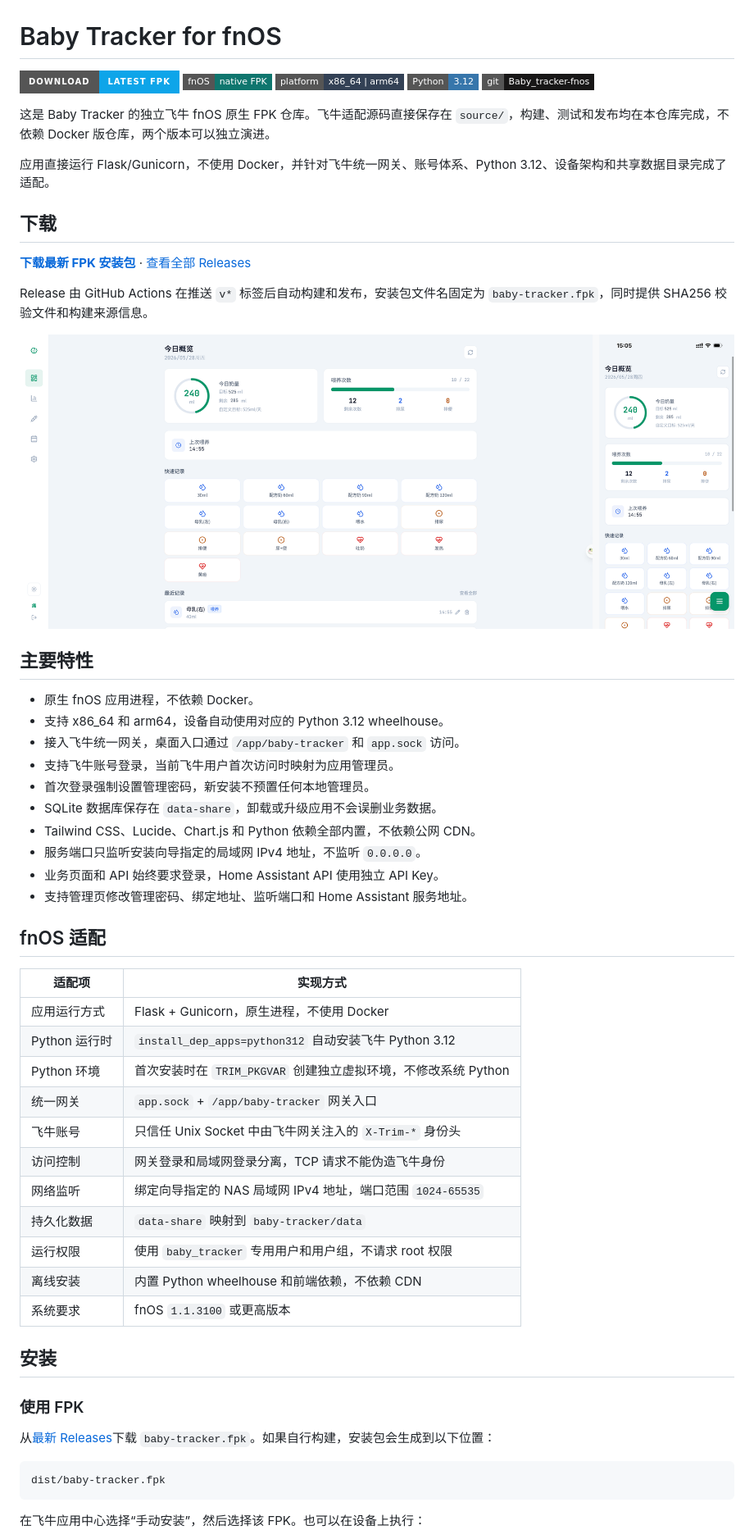
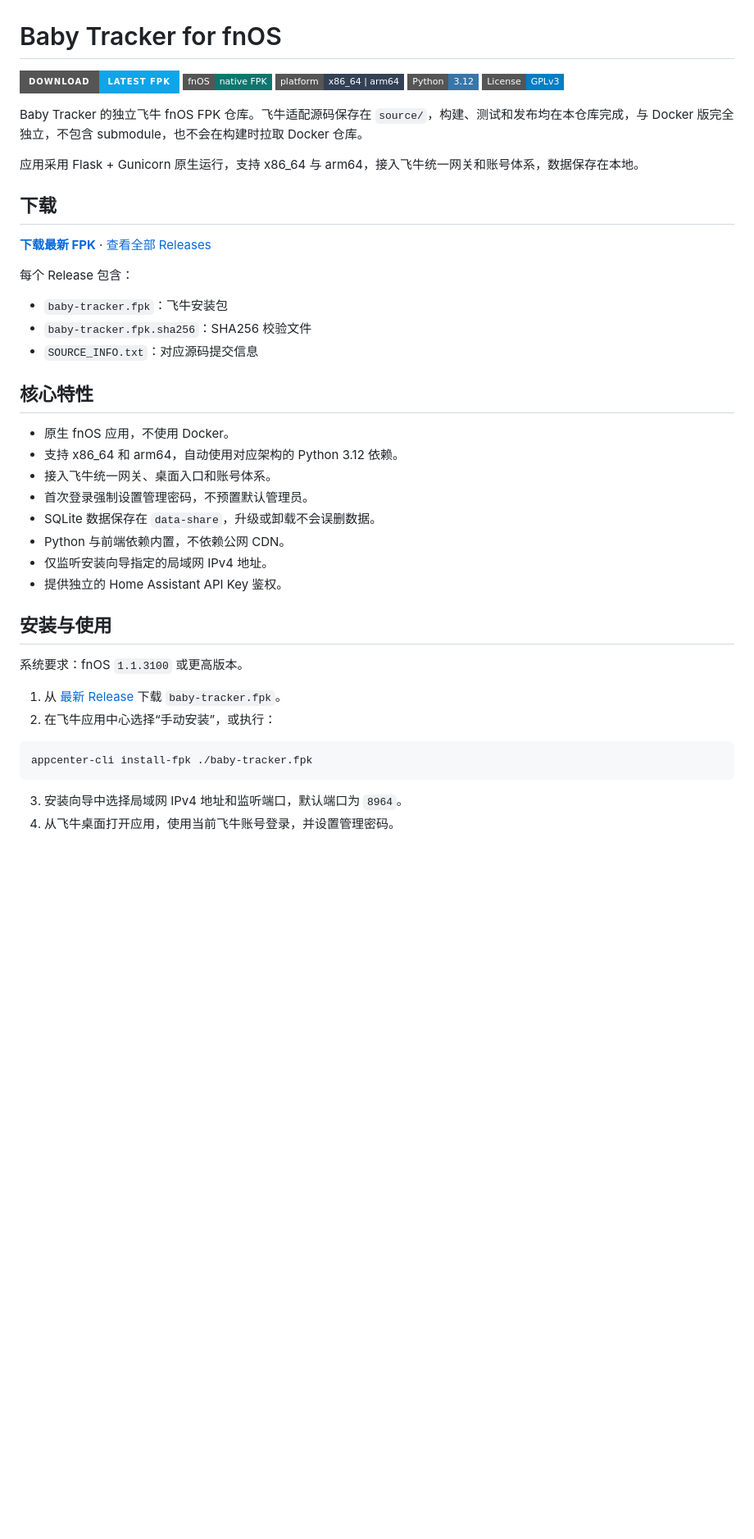
Before and after one commit to XiGeMaX/Baby_tracker-fnos, a Markdown page: README.md, the part around one of its changes. Shown at 82% size. Rendered like a GitHub page; badges without logos; blank space fills up the shorter version.

Commit message:
docs: simplify README

````diff
--- a/README.md
+++ b/README.md
@@ -4,60 +4,44 @@
 [![fnOS](https://img.shields.io/badge/fnOS-native%20FPK-0f766e?style=flat-square)](#)
 [![Platform](https://img.shields.io/badge/platform-x86__64%20%7C%20arm64-334155?style=flat-square)](#)
 [![Python](https://img.shields.io/badge/Python-3.12-3776AB?style=flat-square&logo=python&logoColor=white)](#)
-[![Git Repository](https://img.shields.io/badge/git-Baby__tracker--fnos-181717?style=flat-square&logo=github)](https://github.com/XiGeMaX/Baby_tracker-fnos)
+[![License: GPL v3](https://img.shields.io/badge/License-GPLv3-blue?style=flat-square)](LICENSE)
 
-这是 Baby Tracker 的独立飞牛 fnOS 原生 FPK 仓库。飞牛适配源码直接保存在 `source/`，构建、测试和发布均在本仓库完成，不依赖 Docker 版仓库，两个版本可以独立演进。
+Baby Tracker 的独立飞牛 fnOS FPK 仓库。飞牛适配源码保存在 `source/`，构建、测试和发布均在本仓库完成，与 Docker 版完全独立，不包含 submodule，也不会在构建时拉取 Docker 仓库。
 
-应用直接运行 Flask/Gunicorn，不使用 Docker，并针对飞牛统一网关、账号体系、Python 3.12、设备架构和共享数据目录完成了适配。
+应用采用 Flask + Gunicorn 原生运行，支持 x86_64 与 arm64，接入飞牛统一网关和账号体系，数据保存在本地。
 
 ## 下载
 
-[**下载最新 FPK 安装包**](https://github.com/XiGeMaX/Baby_tracker-fnos/releases/latest) · [查看全部 Releases](https://github.com/XiGeMaX/Baby_tracker-fnos/releases)
+[**下载最新 FPK**](https://github.com/XiGeMaX/Baby_tracker-fnos/releases/latest) · [查看全部 Releases](https://github.com/XiGeMaX/Baby_tracker-fnos/releases)
 
-Release 由 GitHub Actions 在推送 `v*` 标签后自动构建和发布，安装包文件名固定为 `baby-tracker.fpk`，同时提供 SHA256 校验文件和构建来源信息。
+每个 Release 包含：
 
-<p align="center">
-  <img src="source/screenshots/dashboard.png" alt="Baby Tracker dashboard" width="900">
-</p>
+- `baby-tracker.fpk`：飞牛安装包
+- `baby-tracker.fpk.sha256`：SHA256 校验文件
+- `SOURCE_INFO.txt`：对应源码提交信息
 
-## 主要特性
+## 核心特性
 
-- 原生 fnOS 应用进程，不依赖 Docker。
-- 支持 x86_64 和 arm64，设备自动使用对应的 Python 3.12 wheelhouse。
-- 接入飞牛统一网关，桌面入口通过 `/app/baby-tracker` 和 `app.sock` 访问。
-- 支持飞牛账号登录，当前飞牛用户首次访问时映射为应用管理员。
-- 首次登录强制设置管理密码，新安装不预置任何本地管理员。
-- SQLite 数据库保存在 `data-share`，卸载或升级应用不会误删业务数据。
-- Tailwind CSS、Lucide、Chart.js 和 Python 依赖全部内置，不依赖公网 CDN。
-- 服务端口只监听安装向导指定的局域网 IPv4 地址，不监听 `0.0.0.0`。
-- 业务页面和 API 始终要求登录，Home Assistant API 使用独立 API Key。
-- 支持管理页修改管理密码、绑定地址、监听端口和 Home Assistant 服务地址。
+- 原生 fnOS 应用，不使用 Docker。
+- 支持 x86_64 和 arm64，自动使用对应架构的 Python 3.12 依赖。
+- 接入飞牛统一网关、桌面入口和账号体系。
+- 首次登录强制设置管理密码，不预置默认管理员。
+- SQLite 数据保存在 `data-share`，升级或卸载不会误删数据。
+- Python 与前端依赖内置，不依赖公网 CDN。
+- 仅监听安装向导指定的局域网 IPv4 地址。
+- 提供独立的 Home Assistant API Key 鉴权。
 
-## fnOS 适配
+## 安装与使用
 
-| 适配项 | 实现方式 |
-| --- | --- |
-| 应用运行方式 | Flask + Gunicorn，原生进程，不使用 Docker |
-| Python 运行时 | `install_dep_apps=python312` 自动安装飞牛 Python 3.12 |
-| Python 环境 | 首次安装时在 `TRIM_PKGVAR` 创建独立虚拟环境，不修改系统 Python |
-| 统一网关 | `app.sock` + `/app/baby-tracker` 网关入口 |
-| 飞牛账号 | 只信任 Unix Socket 中由飞牛网关注入的 `X-Trim-*` 身份头 |
-| 访问控制 | 网关登录和局域网登录分离，TCP 请求不能伪造飞牛身份 |
-| 网络监听 | 绑定向导指定的 NAS 局域网 IPv4 地址，端口范围 `1024-65535` |
-| 持久化数据 | `data-share` 映射到 `baby-tracker/data` |
-| 运行权限 | 使用 `baby_tracker` 专用用户和用户组，不请求 root 权限 |
-| 离线安装 | 内置 Python wheelhouse 和前端依赖，不依赖 CDN |
-| 系统要求 | fnOS `1.1.3100` 或更高版本 |
+系统要求：fnOS `1.1.3100` 或更高版本。
 
-## 安装
+1. 从 [最新 Release](https://github.com/XiGeMaX/Baby_tracker-fnos/releases/latest) 下载 `baby-tracker.fpk`。
+2. 在飞牛应用中心选择“手动安装”，或执行：
 
-### 使用 FPK
-
-从[最新 Releases](https://github.com/XiGeMaX/Baby_tracker-fnos/releases/latest)下载 `baby-tracker.fpk`。如果自行构建，安装包会生成到以下位置：
-
-```text
-dist/baby-tracker.fpk
+```bash
+appcenter-cli install-fpk ./baby-tracker.fpk
 ```
 
-在飞牛应用中心选择“手动安装”，然后选择该 FPK。也可以在设备上执行：
+3. 安装向导中选择局域网 IPv4 地址和监听端口，默认端口为 `8964`。
+4. 从飞牛桌面打开应用，使用当前飞牛账号登录，并设置管理密码。
 
````
Also changed, not shown: other parts of README.md (+17 -120 lines).
